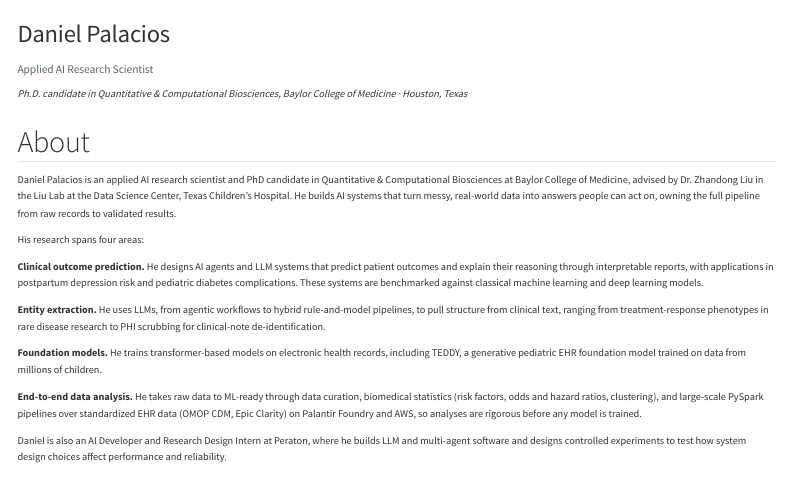
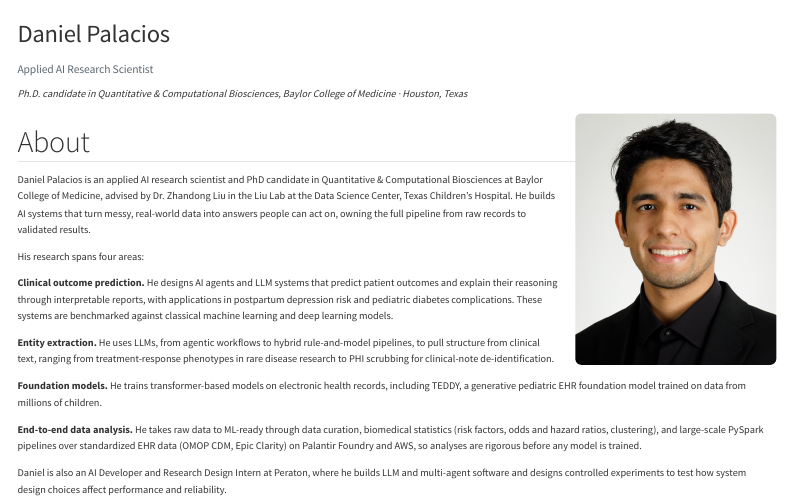
Before and after one commit to DanPalBCM/career-hub, a Quarto document (site/index.qmd): the page in a window 1100 px wide, from its top. Rendered offline with R 4.5, knitr and Pandoc in place of Quarto, with nearby package versions; menus at the side of the page are left out.

Commit message:
Professional-only nav: private-flag Travels tab (kept in repo, unlinked); headshot photo added to About section

```diff
--- a/site/_quarto.yml
+++ b/site/_quarto.yml
@@ -20,8 +20,9 @@ website:
         text: Software
       - href: career.qmd
         text: Career
-      - href: travels.qmd
-        text: Travels
+      # PERSONAL — private flag: uncomment to display personal tabs on the website
+      # - href: travels.qmd
+      #   text: Travels
       - href: assets/cv/cv-latest.pdf
         text: CV (PDF)
     right:
--- a/site/index.qmd
+++ b/site/index.qmd
@@ -4,6 +4,8 @@ subtitle: "Applied AI Research Scientist"
 ---
 
 *Ph.D. candidate in Quantitative & Computational Biosciences, Baylor College of Medicine · Houston, Texas*
+
+<img src="assets/img/headshot-professional.jpg" alt="Daniel Palacios" style="float: right; width: 200px; border-radius: 6px; margin: 0 0 1em 1.5em;">
 
 ## About
 
```
Also changed, not shown: site/assets/img/headshot-professional.jpg (added).
